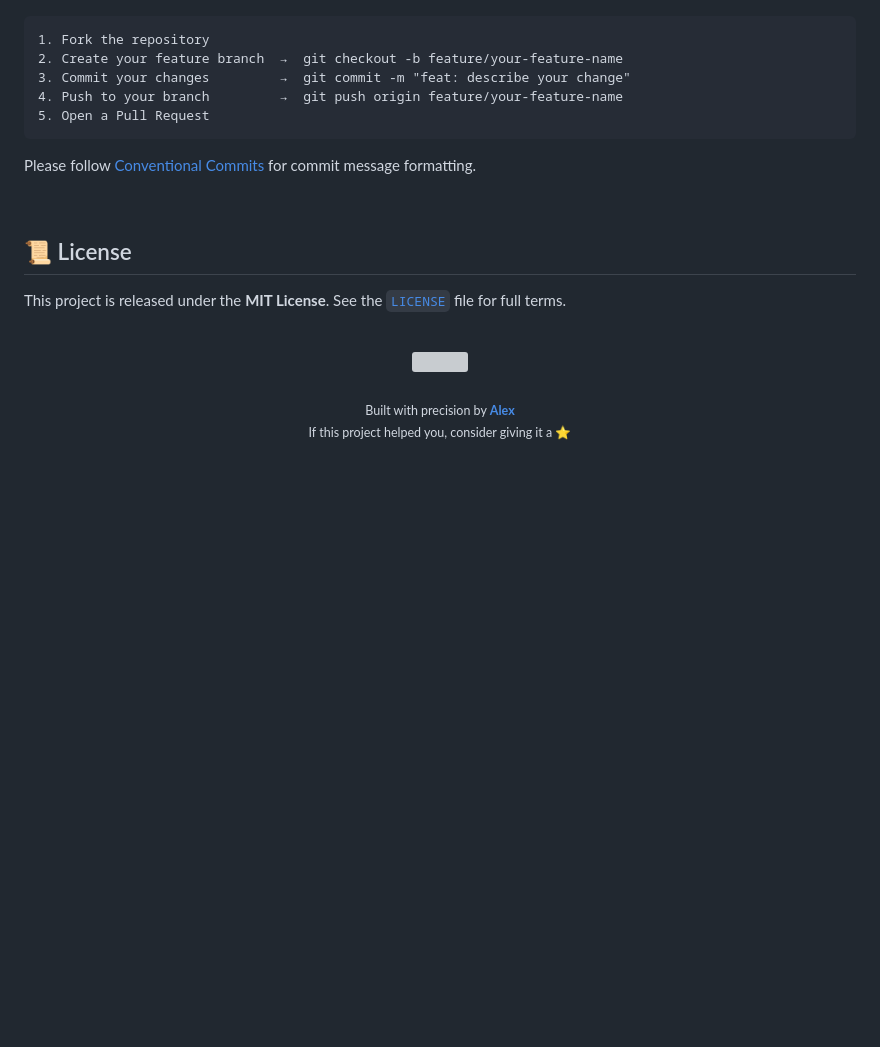
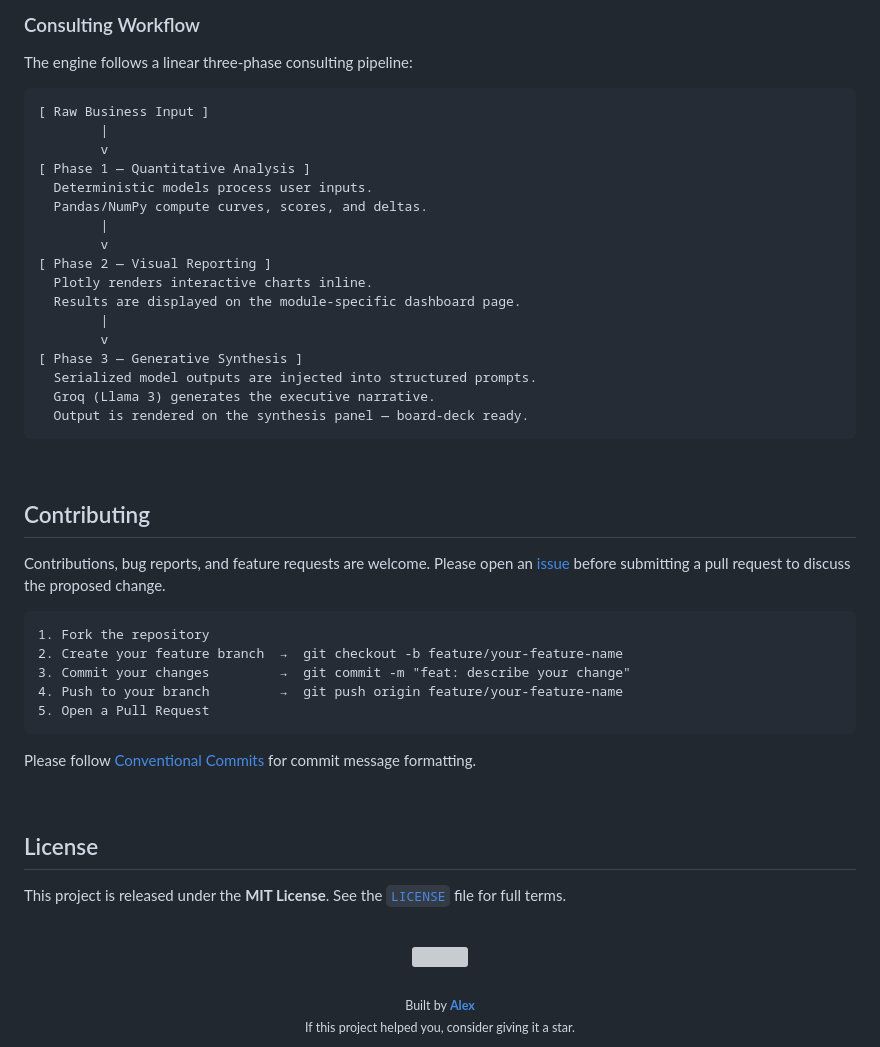
Before and after one commit to AlexKochu/consulting_engine, a Markdown page: README.md, the part around one of its changes. Drawn GitHub-style; blank space fills up the shorter version; grey boxes are pictures that could not be loaded.

````diff
--- a/README.md
+++ b/README.md
@@ -237,3 +275,32 @@ Contributions, bug reports, and feature requests are welcome.
+### Consulting Workflow
+
+The engine follows a linear three-phase consulting pipeline:
+
+```
+[ Raw Business Input ]
+        |
+        v
+[ Phase 1 — Quantitative Analysis ]
+  Deterministic models process user inputs.
+  Pandas/NumPy compute curves, scores, and deltas.
+        |
+        v
+[ Phase 2 — Visual Reporting ]
+  Plotly renders interactive charts inline.
+  Results are displayed on the module-specific dashboard page.
+        |
+        v
+[ Phase 3 — Generative Synthesis ]
+  Serialized model outputs are injected into structured prompts.
+  Groq (Llama 3) generates the executive narrative.
+  Output is rendered on the synthesis panel — board-deck ready.
+```
+
+<br />
+
+## Contributing
+
+Contributions, bug reports, and feature requests are welcome. Please open an [issue](https://github.com/AlexKochu/consulting_engine/issues) before submitting a pull request to discuss the proposed change.
 
 ```
 1. Fork the repository
@@ -247,7 +314,7 @@ Please follow [Conventional Commits](https://www.conventionalcommits.org/) for c
 
 <br />
 
-## 📜 License
+## License
 
 This project is released under the **MIT License**. See the [`LICENSE`](LICENSE) file for full terms.
 
@@ -256,7 +323,7 @@ This project is released under the **MIT License**. See the [`LICENSE`](LICENSE)
 <div align="center">
   <img src="https://raw.githubusercontent.com/andreasbm/readme/master/assets/lines/rainbow.png" />
   <br /><br />
-  <sub>Built with precision by <a href="https://github.com/AlexKochu"><strong>Alex</strong></a></sub>
+  <sub>Built by <a href="https://github.com/AlexKochu"><strong>Alex</strong></a></sub>
   <br />
-  <sub>If this project helped you, consider giving it a ⭐</sub>
+  <sub>If this project helped you, consider giving it a star.</sub>
 </div>
````
Also changed, not shown: other parts of README.md (+87 -49 lines).
